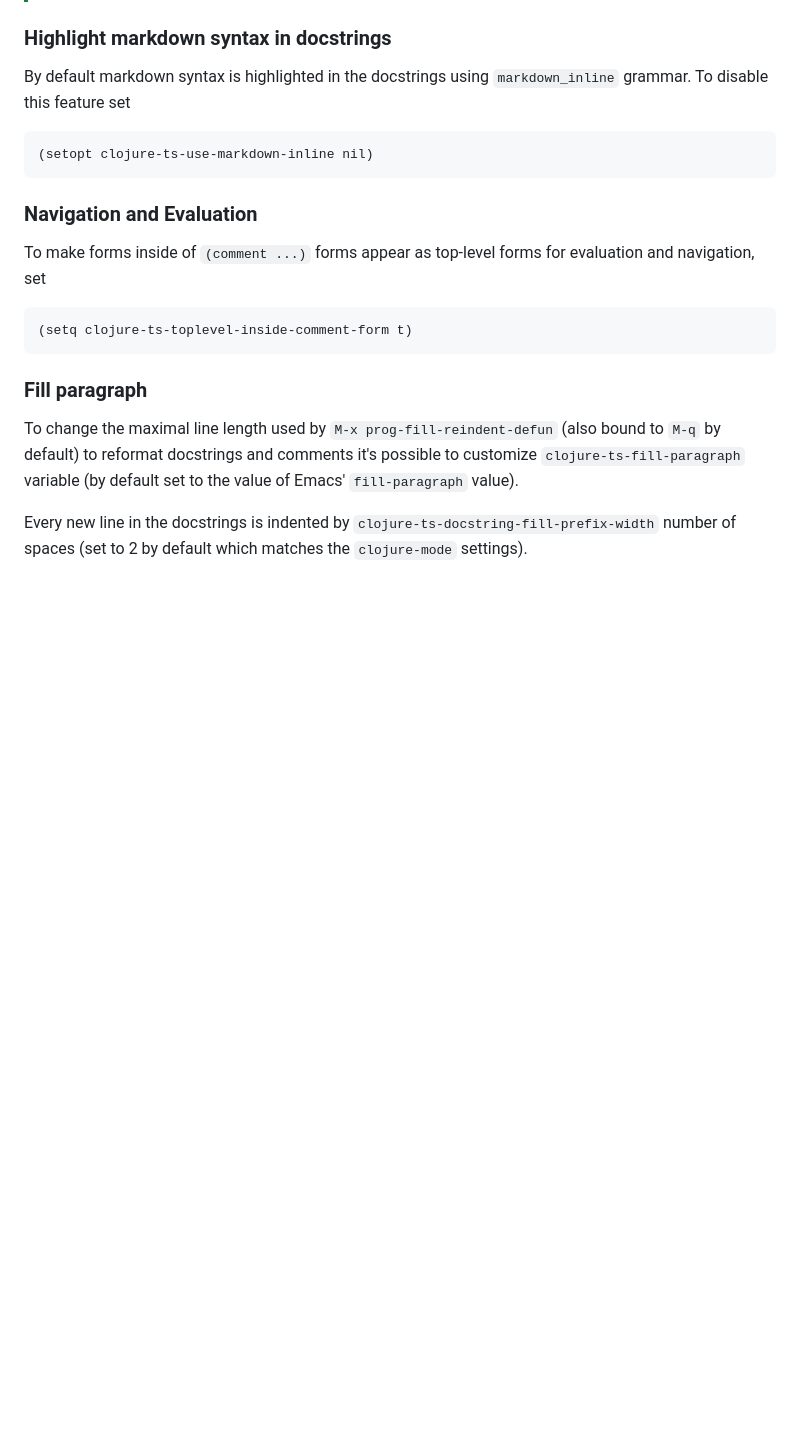
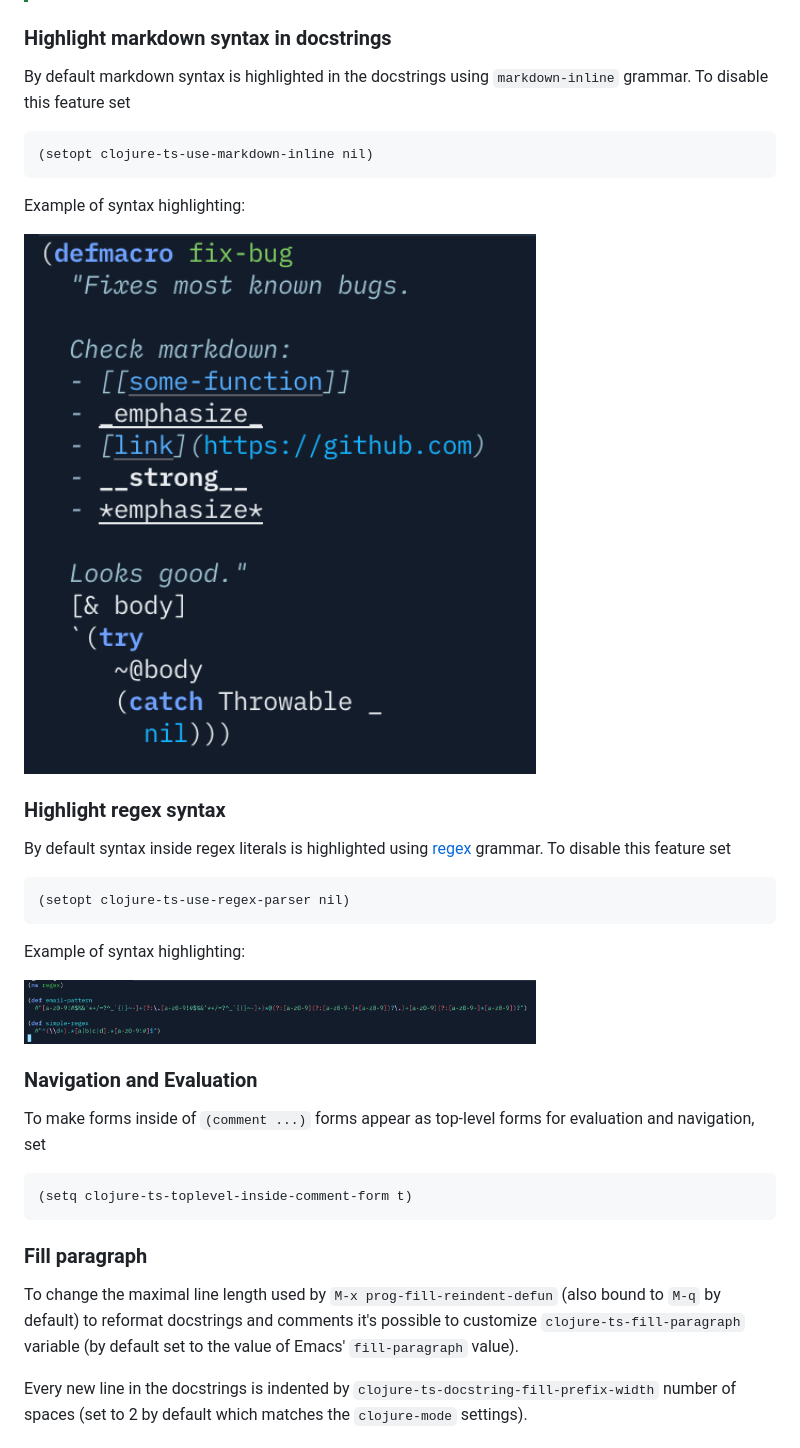
Before and after one commit to clojure-emacs/clojure-ts-mode, a Markdown page: README.md, the part around the change. GitHub-like rendering; pictures changed too: screenshots/markdown-syntax-dark-theme.png (added), screenshots/regex-syntax-dark-theme.png (added); blank space fills up the shorter version.

Commit message:
[#11] Add regex syntax highlighting

````diff
--- a/README.md
+++ b/README.md
@@ -293,11 +293,28 @@ highlighted like regular clojure code.
 ### Highlight markdown syntax in docstrings
 
 By default markdown syntax is highlighted in the docstrings using
-`markdown_inline` grammar. To disable this feature set
+`markdown-inline` grammar. To disable this feature set
 
 ``` emacs-lisp
 (setopt clojure-ts-use-markdown-inline nil)
 ```
+
+Example of syntax highlighting:
+
+<img width="512" src="/screenshots/markdown-syntax-dark-theme.png">
+
+### Highlight regex syntax
+
+By default syntax inside regex literals is highlighted using [regex](https://github.com/tree-sitter/tree-sitter-regex) grammar. To
+disable this feature set
+
+```emacs-lisp
+(setopt clojure-ts-use-regex-parser nil)
+```
+
+Example of syntax highlighting:
+
+<img width="512" src="/screenshots/regex-syntax-dark-theme.png">
 
 ### Navigation and Evaluation
 
````
Also changed, not shown: CHANGELOG.md (+1 -0 lines), 2 other files.
